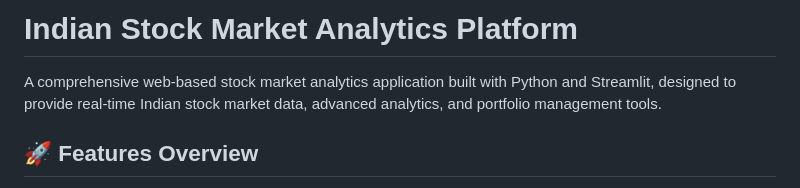
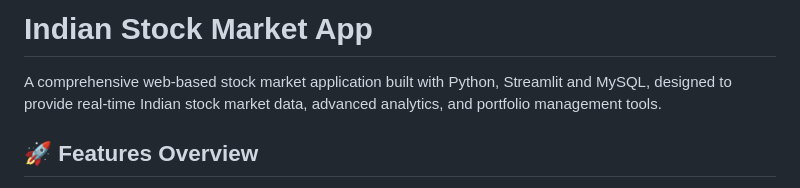
Before and after one commit to ab-2019blr/simpleprojects, a Markdown page: StockMarketApp/readme.md, the part around the change. Drawn GitHub-style.

```diff
--- a/StockMarketApp/readme.md
+++ b/StockMarketApp/readme.md
@@ -1,6 +1,6 @@
-# Indian Stock Market Analytics Platform
+# Indian Stock Market App
 
-A comprehensive web-based stock market analytics application built with Python and Streamlit, designed to provide real-time Indian stock market data, advanced analytics, and portfolio management tools.
+A comprehensive web-based stock market application built with Python, Streamlit and MySQL, designed to provide real-time Indian stock market data, advanced analytics, and portfolio management tools.
 
 ## 🚀 Features Overview
 
```
